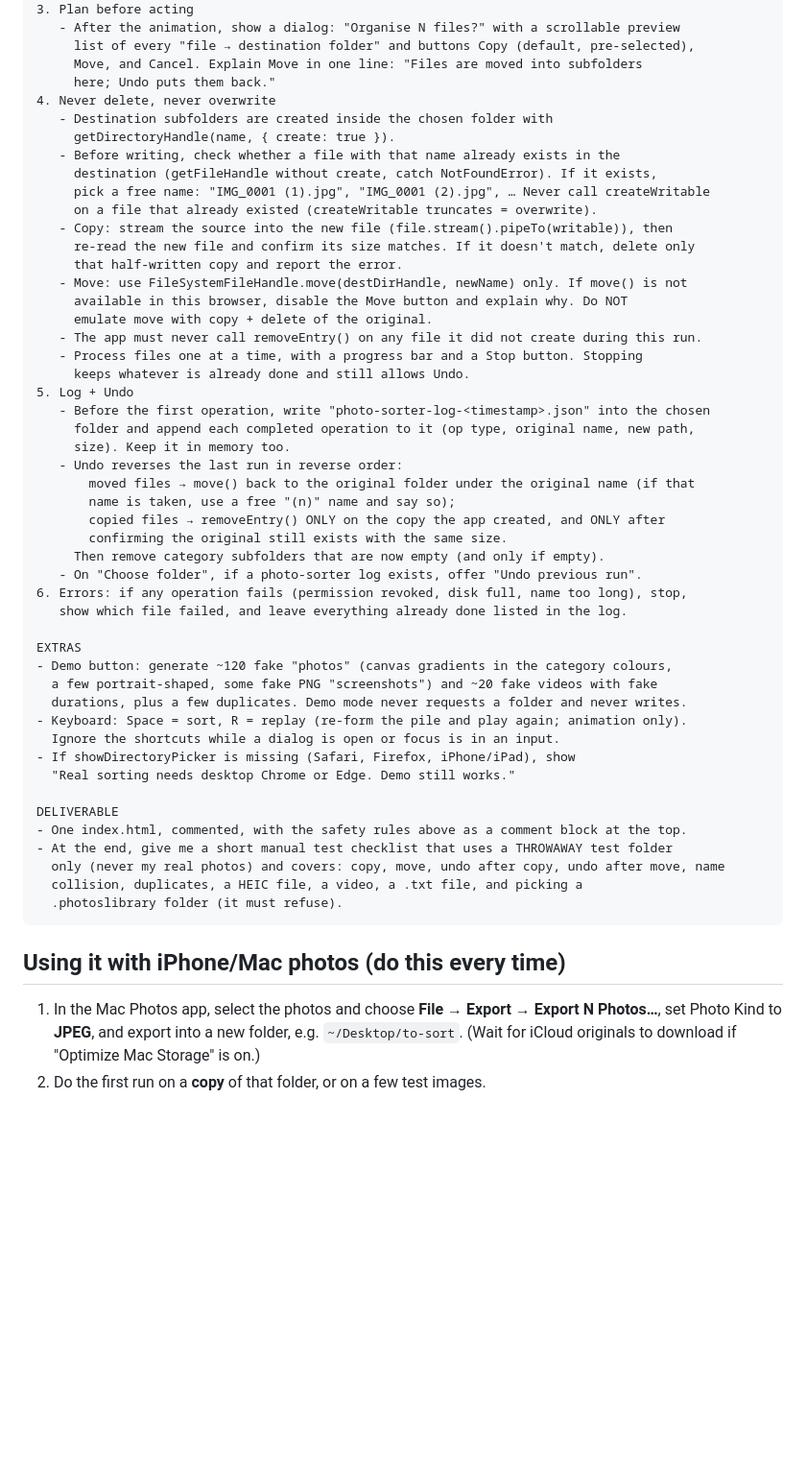
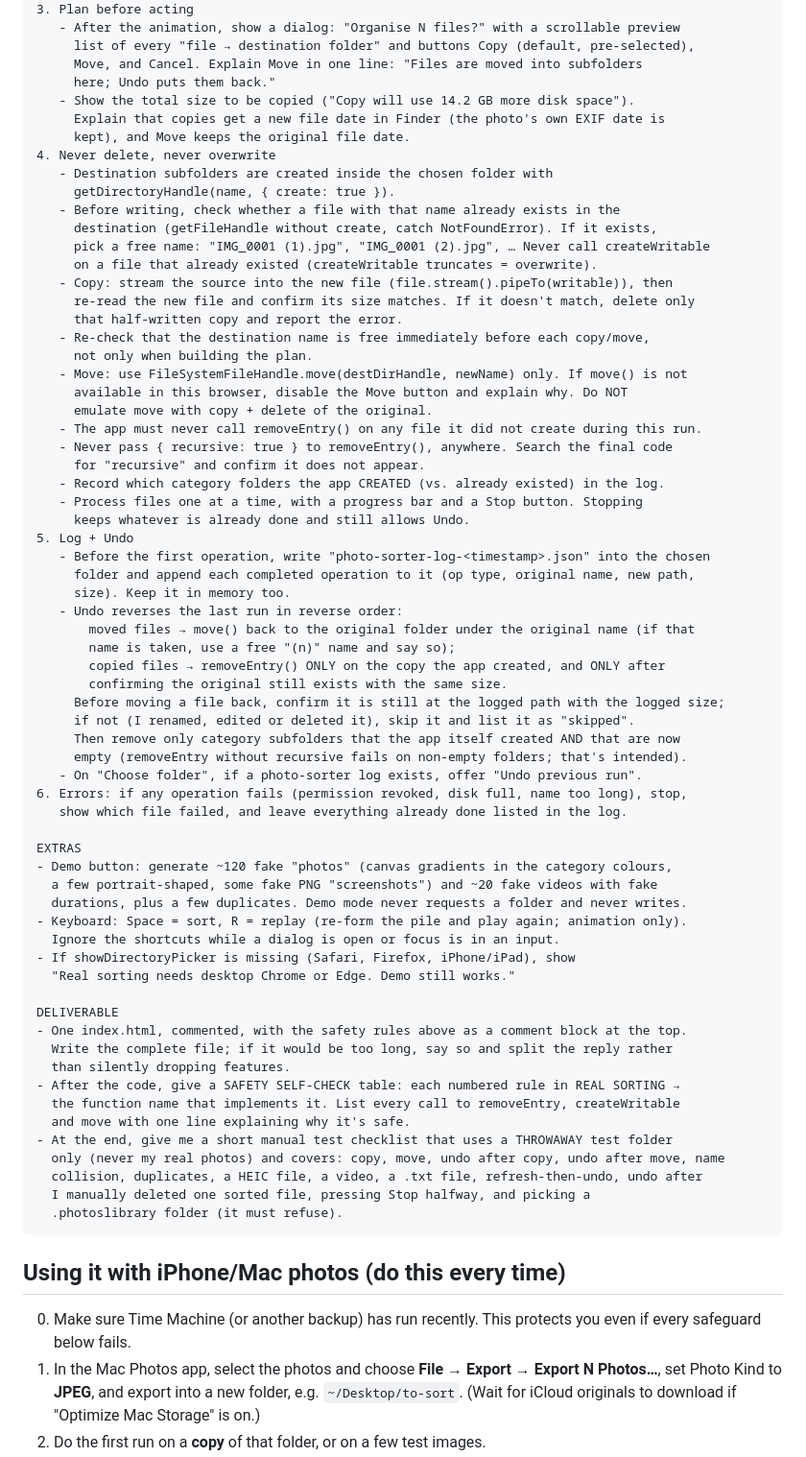
Before and after one commit to gmogford/hiveglobal, a Markdown page: docs/photo-sorter/PROMPT.md, the part around one of its changes. Shown at 96% size. GitHub-like rendering; blank space fills up the shorter version.

````diff
--- a/docs/photo-sorter/PROMPT.md
+++ b/docs/photo-sorter/PROMPT.md
@@ -65,6 +69,9 @@ REAL SORTING: the safety rules below are mandatory
      list of every "file → destination folder" and buttons Copy (default, pre-selected),
      Move, and Cancel. Explain Move in one line: "Files are moved into subfolders
      here; Undo puts them back."
+   - Show the total size to be copied ("Copy will use 14.2 GB more disk space").
+     Explain that copies get a new file date in Finder (the photo's own EXIF date is
+     kept), and Move keeps the original file date.
 4. Never delete, never overwrite
    - Destination subfolders are created inside the chosen folder with
      getDirectoryHandle(name, { create: true }).
@@ -75,10 +82,15 @@ REAL SORTING: the safety rules below are mandatory
    - Copy: stream the source into the new file (file.stream().pipeTo(writable)), then
      re-read the new file and confirm its size matches. If it doesn't match, delete only
      that half-written copy and report the error.
+   - Re-check that the destination name is free immediately before each copy/move,
+     not only when building the plan.
    - Move: use FileSystemFileHandle.move(destDirHandle, newName) only. If move() is not
      available in this browser, disable the Move button and explain why. Do NOT
      emulate move with copy + delete of the original.
    - The app must never call removeEntry() on any file it did not create during this run.
+   - Never pass { recursive: true } to removeEntry(), anywhere. Search the final code
+     for "recursive" and confirm it does not appear.
+   - Record which category folders the app CREATED (vs. already existed) in the log.
    - Process files one at a time, with a progress bar and a Stop button. Stopping
      keeps whatever is already done and still allows Undo.
 5. Log + Undo
@@ -90,7 +102,10 @@ REAL SORTING: the safety rules below are mandatory
        name is taken, use a free "(n)" name and say so);
        copied files → removeEntry() ONLY on the copy the app created, and ONLY after
        confirming the original still exists with the same size.
-     Then remove category subfolders that are now empty (and only if empty).
+     Before moving a file back, confirm it is still at the logged path with the logged size;
+     if not (I renamed, edited or deleted it), skip it and list it as "skipped".
+     Then remove only category subfolders that the app itself created AND that are now
+     empty (removeEntry without recursive fails on non-empty folders; that's intended).
    - On "Choose folder", if a photo-sorter log exists, offer "Undo previous run".
 6. Errors: if any operation fails (permission revoked, disk full, name too long), stop,
    show which file failed, and leave everything already done listed in the log.
@@ -106,14 +121,22 @@ EXTRAS
 
 DELIVERABLE
 - One index.html, commented, with the safety rules above as a comment block at the top.
+  Write the complete file; if it would be too long, say so and split the reply rather
+  than silently dropping features.
+- After the code, give a SAFETY SELF-CHECK table: each numbered rule in REAL SORTING →
+  the function name that implements it. List every call to removeEntry, createWritable
+  and move with one line explaining why it's safe.
 - At the end, give me a short manual test checklist that uses a THROWAWAY test folder
   only (never my real photos) and covers: copy, move, undo after copy, undo after move, name
-  collision, duplicates, a HEIC file, a video, a .txt file, and picking a
+  collision, duplicates, a HEIC file, a video, a .txt file, refresh-then-undo, undo after
+  I manually deleted one sorted file, pressing Stop halfway, and picking a
   .photoslibrary folder (it must refuse).
 ```
 
 ## Using it with iPhone/Mac photos (do this every time)
 
+0. Make sure Time Machine (or another backup) has run recently. This protects you even if
+   every safeguard below fails.
 1. In the Mac Photos app, select the photos and choose **File → Export → Export N Photos…**,
    set Photo Kind to **JPEG**, and export into a new folder, e.g. `~/Desktop/to-sort`.
    (Wait for iCloud originals to download if "Optimize Mac Storage" is on.)
````
Also changed, not shown: other parts of docs/photo-sorter/PROMPT.md (+6 -2 lines), docs/photo-sorter/SAFETY_REVIEW.md (+26 -0 lines).
